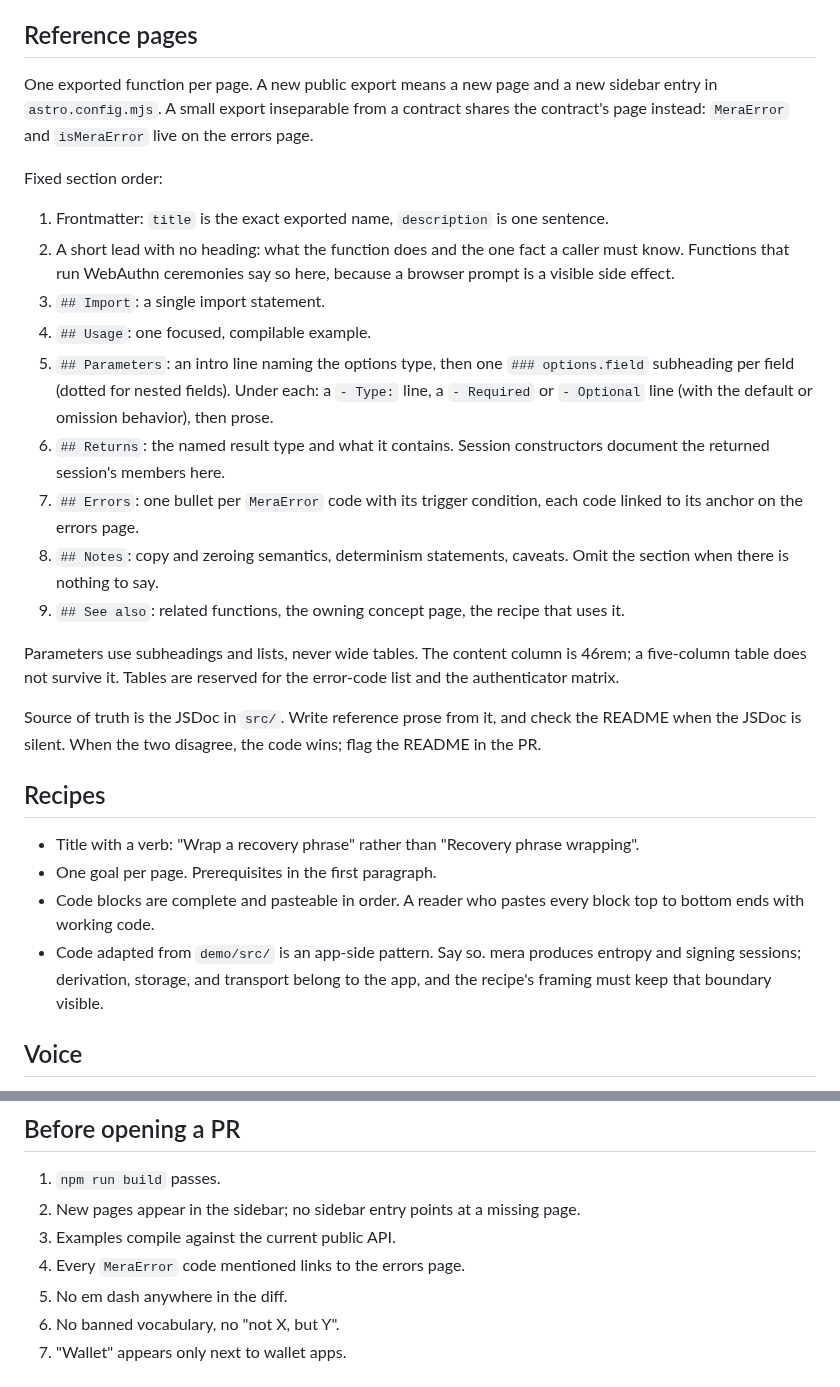
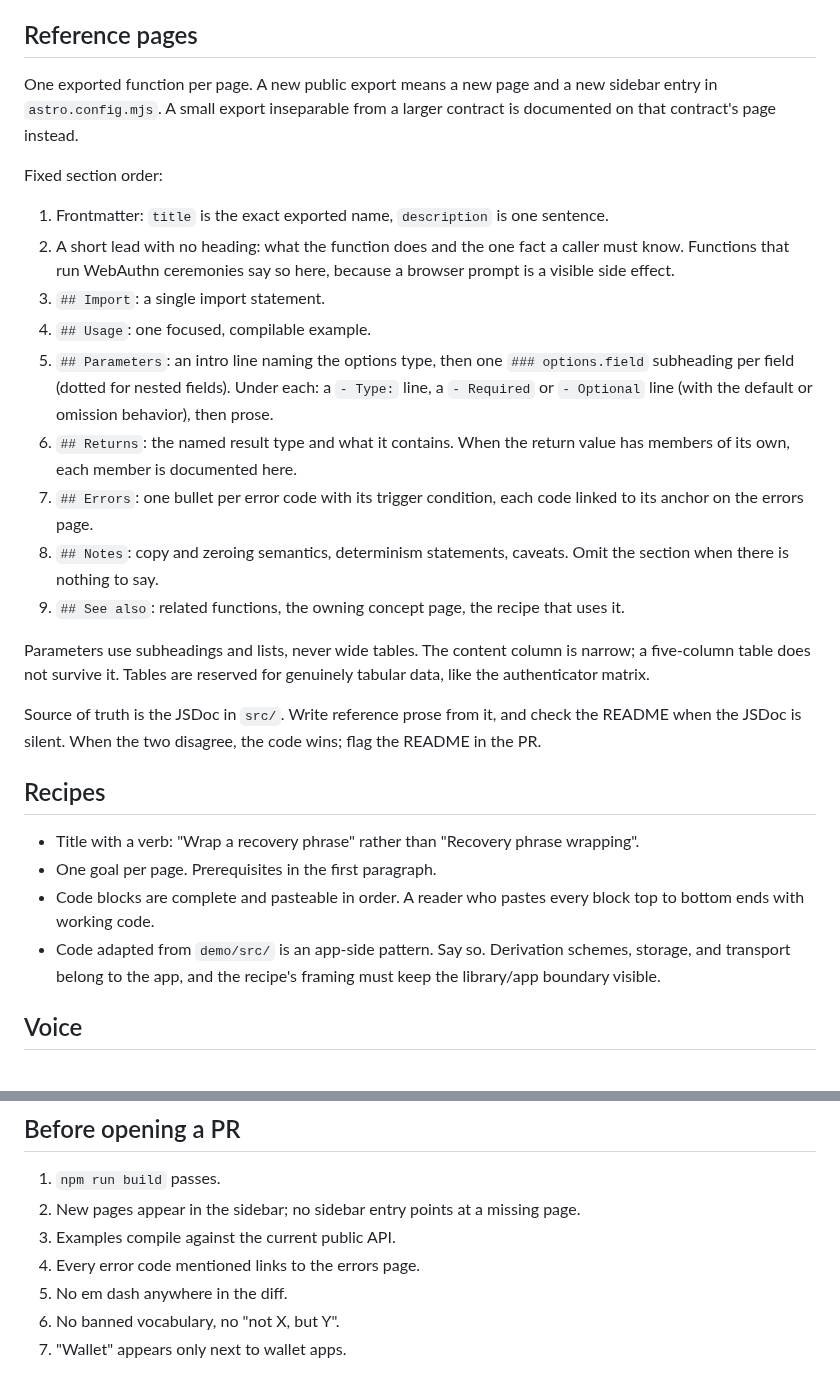
Before and after one commit to category-labs/mera, a Markdown page: docs/AGENTS.md, 2 parts joined by grey strips. GitHub-like rendering.

Commit message:
Drop implementation specifics from docs/AGENTS.md

```diff
--- a/docs/AGENTS.md
+++ b/docs/AGENTS.md
@@ -15,7 +15,7 @@ When content feels misplaced, move it and link to it: a reference page that star
 
 ## Reference pages
 
-One exported function per page. A new public export means a new page and a new sidebar entry in `astro.config.mjs`. A small export inseparable from a contract shares the contract's page instead: `MeraError` and `isMeraError` live on the errors page.
+One exported function per page. A new public export means a new page and a new sidebar entry in `astro.config.mjs`. A small export inseparable from a larger contract is documented on that contract's page instead.
 
 Fixed section order:
 
@@ -24,12 +24,12 @@ Fixed section order:
 3. `## Import`: a single import statement.
 4. `## Usage`: one focused, compilable example.
 5. `## Parameters`: an intro line naming the options type, then one `### options.field` subheading per field (dotted for nested fields). Under each: a `- Type:` line, a `- Required` or `- Optional` line (with the default or omission behavior), then prose.
-6. `## Returns`: the named result type and what it contains. Session constructors document the returned session's members here.
-7. `## Errors`: one bullet per `MeraError` code with its trigger condition, each code linked to its anchor on the errors page.
+6. `## Returns`: the named result type and what it contains. When the return value has members of its own, each member is documented here.
+7. `## Errors`: one bullet per error code with its trigger condition, each code linked to its anchor on the errors page.
 8. `## Notes`: copy and zeroing semantics, determinism statements, caveats. Omit the section when there is nothing to say.
 9. `## See also`: related functions, the owning concept page, the recipe that uses it.
 
-Parameters use subheadings and lists, never wide tables. The content column is 46rem; a five-column table does not survive it. Tables are reserved for the error-code list and the authenticator matrix.
+Parameters use subheadings and lists, never wide tables. The content column is narrow; a five-column table does not survive it. Tables are reserved for genuinely tabular data, like the authenticator matrix.
 
 Source of truth is the JSDoc in `src/`. Write reference prose from it, and check the README when the JSDoc is silent. When the two disagree, the code wins; flag the README in the PR.
 
@@ -38,7 +38,7 @@ Source of truth is the JSDoc in `src/`. Write reference prose from it, and check
 - Title with a verb: "Wrap a recovery phrase" rather than "Recovery phrase wrapping".
 - One goal per page. Prerequisites in the first paragraph.
 - Code blocks are complete and pasteable in order. A reader who pastes every block top to bottom ends with working code.
-- Code adapted from `demo/src/` is an app-side pattern. Say so. mera produces entropy and signing sessions; derivation, storage, and transport belong to the app, and the recipe's framing must keep that boundary visible.
+- Code adapted from `demo/src/` is an app-side pattern. Say so. Derivation schemes, storage, and transport belong to the app, and the recipe's framing must keep the library/app boundary visible.
 
 ## Voice
 
@@ -87,7 +87,7 @@ The bar is simple, concise, and detailed at once: detail survives the cut, fille
 1. `npm run build` passes.
 2. New pages appear in the sidebar; no sidebar entry points at a missing page.
 3. Examples compile against the current public API.
-4. Every `MeraError` code mentioned links to the errors page.
+4. Every error code mentioned links to the errors page.
 5. No em dash anywhere in the diff.
 6. No banned vocabulary, no "not X, but Y".
 7. "Wallet" appears only next to wallet apps.
```
